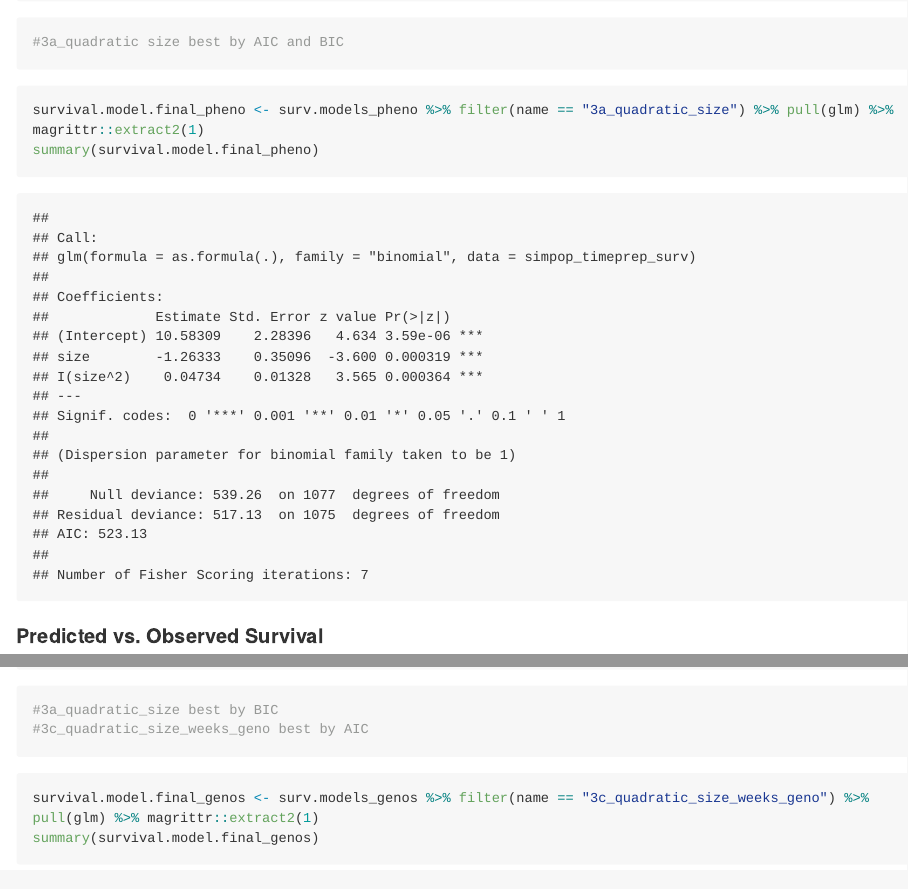
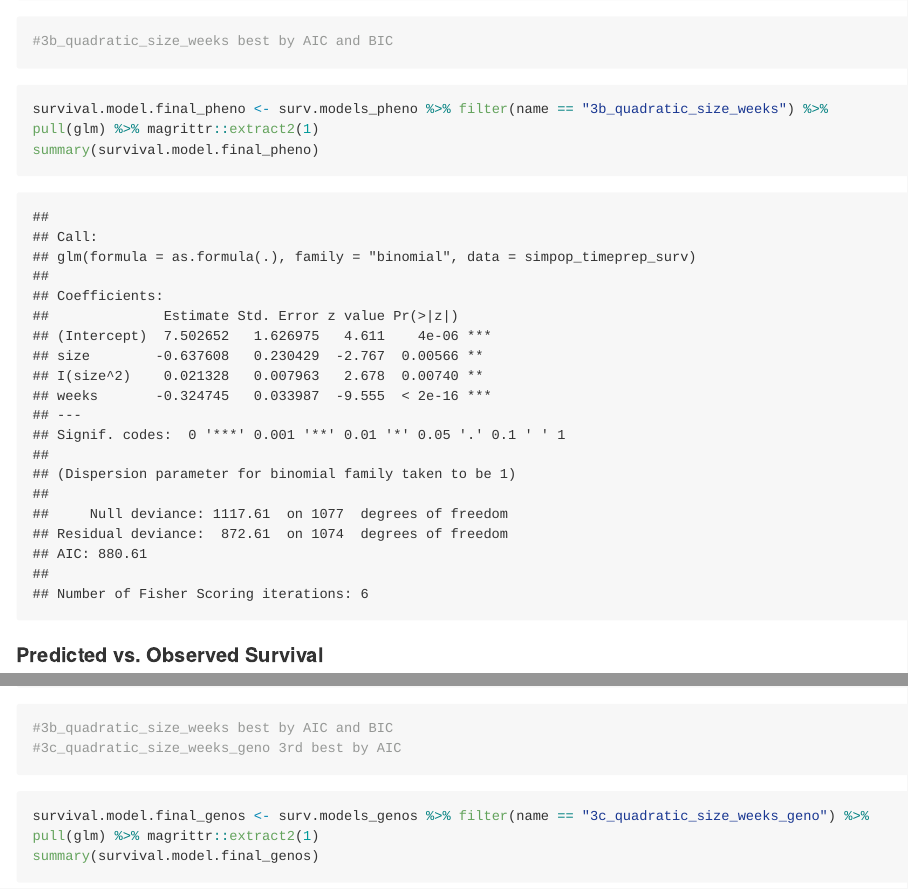
Before and after one commit to BrandieQC/IPM_Practice, an R Markdown document (scripts/IPM_from_PopSim.Rmd): the page in a window 1100 px wide, from 7650 px down before the commit and from 7870 px down after it, so that both start at the same text, and a second part further down, joined at a grey line. The pictures show the output file scripts/IPM_from_PopSim.md that the author committed with the source, drawn offline in the style of GitHub; long lines of code are wrapped.

Commit message:
Ran code with weekly surv updates.

````diff
--- a/scripts/IPM_from_PopSim.Rmd
+++ b/scripts/IPM_from_PopSim.Rmd
@@ -126,11 +126,11 @@ surv.models_pheno <- surv.models_pheno %>%
 
 surv.models_pheno %>% select(-f, -glm, -predict) %>% unnest(BIC) %>% arrange(BIC) #look at the model fitting info
 surv.models_pheno %>% select(-f, -glm, -predict) %>% unnest(AIC) %>% arrange(AIC) #look at the model fitting info
-#3a_quadratic size best by AIC and BIC
+#3b_quadratic_size_weeks best by AIC and BIC
 ```
 
 ```{r}
-survival.model.final_pheno <- surv.models_pheno %>% filter(name == "3a_quadratic_size") %>% pull(glm) %>% magrittr::extract2(1)
+survival.model.final_pheno <- surv.models_pheno %>% filter(name == "3b_quadratic_size_weeks") %>% pull(glm) %>% magrittr::extract2(1)
 summary(survival.model.final_pheno)
 ```
 
@@ -173,8 +173,8 @@ surv.models_genos <- surv.models_genos %>%
 
 surv.models_genos %>% select(-f, -glm, -predict) %>% unnest(BIC) %>% arrange(BIC) #look at the model fitting info
 surv.models_genos %>% select(-f, -glm, -predict) %>% unnest(AIC) %>% arrange(AIC) #look at the model fitting info
-#3a_quadratic_size best by BIC
-#3c_quadratic_size_weeks_geno best by AIC
+#3b_quadratic_size_weeks best by AIC and BIC
+#3c_quadratic_size_weeks_geno 3rd best by AIC
 ```
 
 ```{r}
````
Also changed, not shown: scripts/IPM_from_PopSim.html, scripts/IPM_from_PopSim.md, scripts/IPM_from_PopSim_files/figure-html/unnamed-chunk-10-1.png, scripts/IPM_from_PopSim_files/figure-html/unnamed-chunk-11-1.png, scripts/IPM_from_PopSim_files/figure-html/unnamed-chunk-14-1.png, scripts/IPM_from_PopSim_files/figure-html/unnamed-chunk-17-1.png, scripts/IPM_from_PopSim_files/figure-html/unnamed-chunk-28-1.png, scripts/IPM_from_PopSim_files/figure-html/unnamed-chunk-29-1.png, scripts/IPM_from_PopSim_files/figure-html/unnamed-chunk-30-1.png, scripts/IPM_from_PopSim_files/figure-html/unnamed-chunk-31-1.png, scripts/IPM_from_PopSim_files/figure-html/unnamed-chunk-32-1.png, scripts/IPM_from_PopSim_files/figure-html/unnamed-chunk-33-1.png, scripts/IPM_from_PopSim_files/figure-html/unnamed-chunk-34-1.png, scripts/IPM_from_PopSim_files/figure-html/unnamed-chunk-35-1.png, 3 more files, 1 other file.
